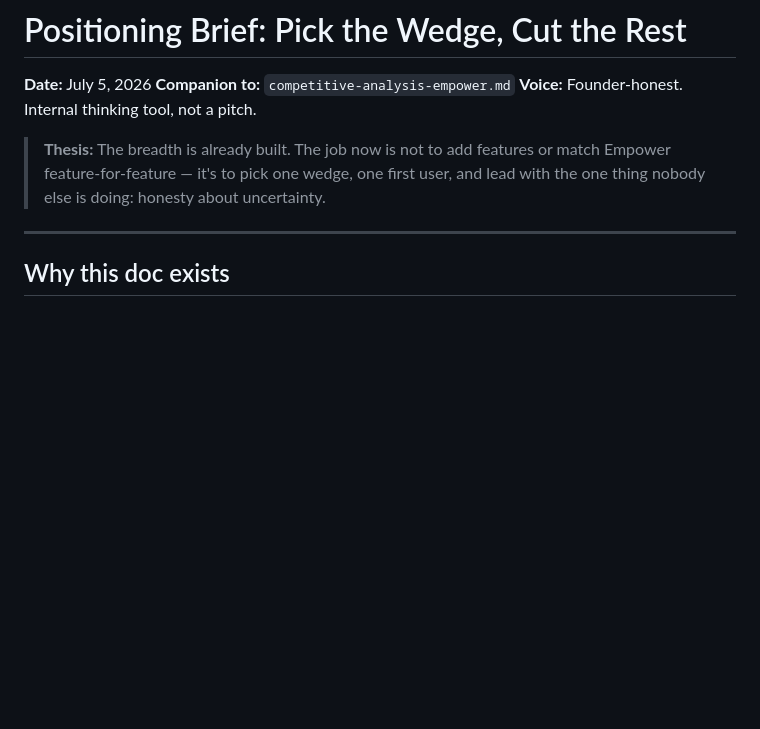
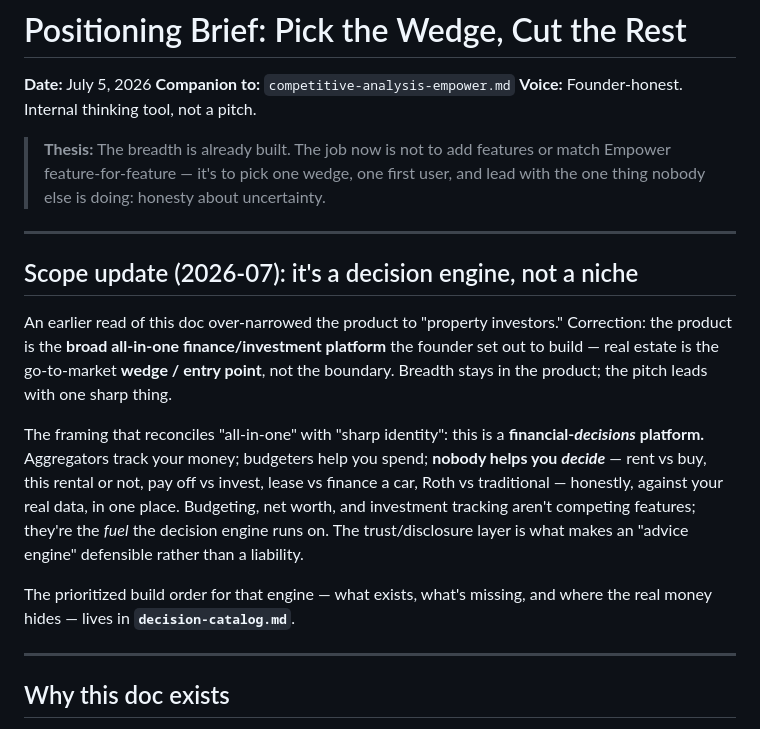
Before and after one commit to specie12/financeapp, a Markdown page: docs/positioning.md, the part around the change. Drawn GitHub-style; blank space fills up the shorter version.

```diff
--- a/docs/positioning.md
+++ b/docs/positioning.md
@@ -7,6 +7,28 @@
 > **Thesis:** The breadth is already built. The job now is not to add features or
 > match Empower feature-for-feature — it's to pick one wedge, one first user, and
 > lead with the one thing nobody else is doing: honesty about uncertainty.
+
+---
+
+## Scope update (2026-07): it's a decision engine, not a niche
+
+An earlier read of this doc over-narrowed the product to "property investors."
+Correction: the product is the **broad all-in-one finance/investment platform**
+the founder set out to build — real estate is the go-to-market **wedge / entry
+point**, not the boundary. Breadth stays in the product; the pitch leads with one
+sharp thing.
+
+The framing that reconciles "all-in-one" with "sharp identity": this is a
+**financial-_decisions_ platform.** Aggregators track your money; budgeters help
+you spend; **nobody helps you _decide_** — rent vs buy, this rental or not, pay
+off vs invest, lease vs finance a car, Roth vs traditional — honestly, against
+your real data, in one place. Budgeting, net worth, and investment tracking
+aren't competing features; they're the _fuel_ the decision engine runs on. The
+trust/disclosure layer is what makes an "advice engine" defensible rather than a
+liability.
+
+The prioritized build order for that engine — what exists, what's missing, and
+where the real money hides — lives in **`decision-catalog.md`**.
 
 ---
 
```
Also changed, not shown: docs/decision-catalog.md (added, +143 -0 lines).
